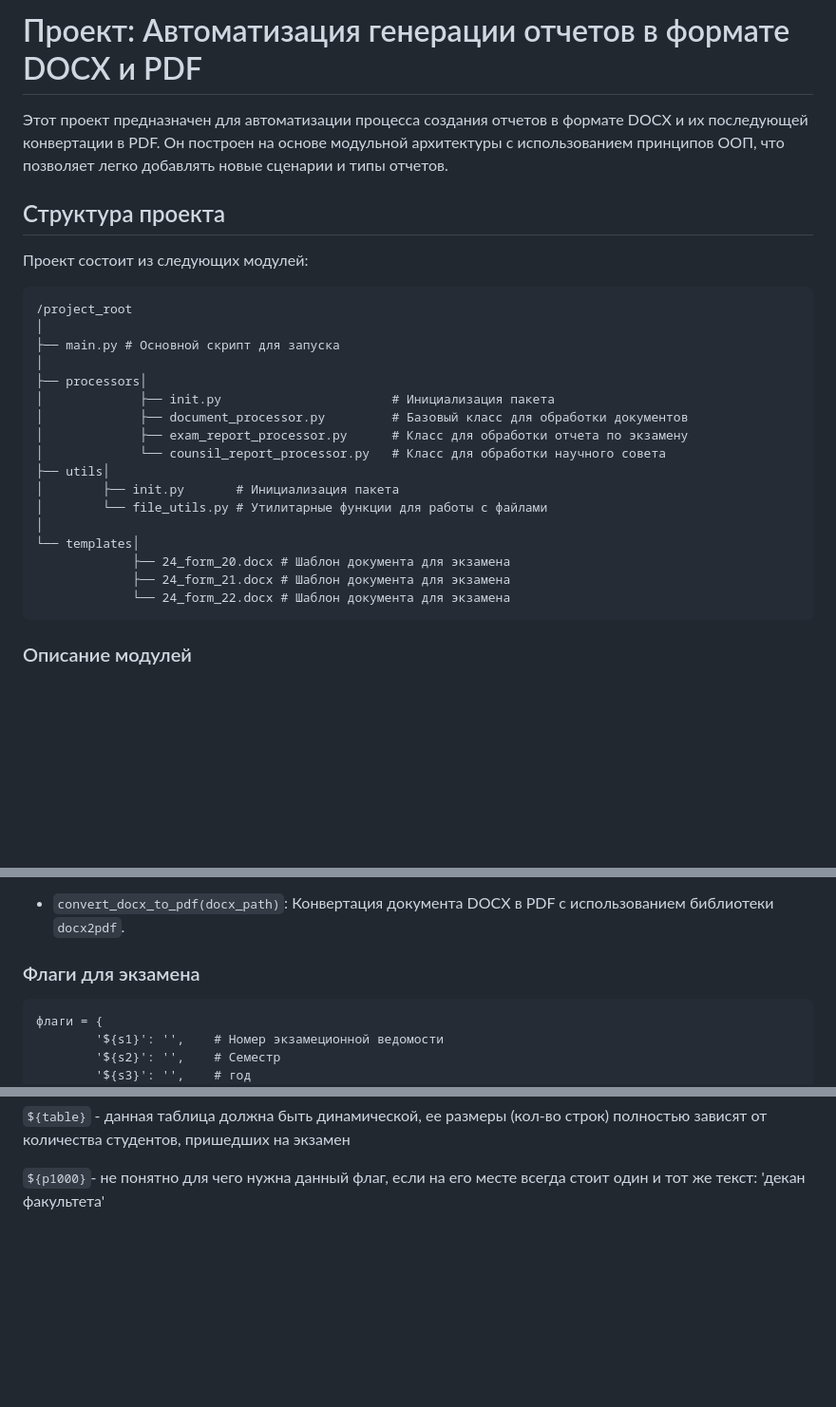
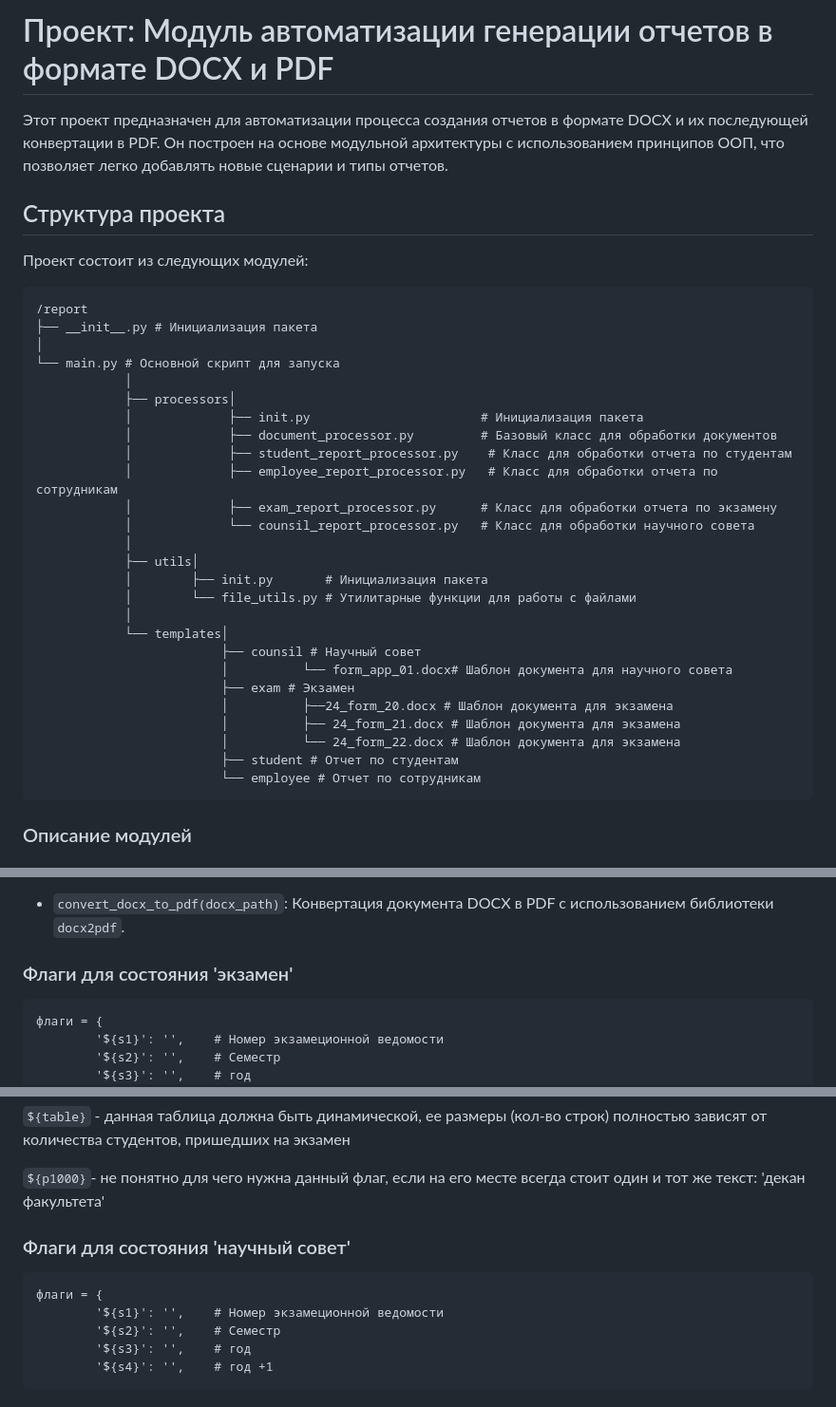
Before and after one commit to Fylnex/Project_word_file, a Markdown page: README.md, 3 parts joined by grey strips. Shown at 95% size. GitHub-like rendering; blank space fills up the shorter version.

Commit message:
Изменена архитектура, добавлены новые состояния

````diff
--- a/README.md
+++ b/README.md
@@ -1,4 +1,4 @@
-# Проект: Автоматизация генерации отчетов в формате DOCX и PDF
+# Проект: Модуль автоматизации генерации отчетов в формате DOCX и PDF
 
 Этот проект предназначен для автоматизации процесса создания отчетов в формате DOCX и их последующей конвертации в PDF. Он построен на основе модульной архитектуры с использованием принципов ООП, что позволяет легко добавлять новые сценарии и типы отчетов.
 
@@ -6,23 +6,33 @@
 
 Проект состоит из следующих модулей:
 
-    /project_root
+    /report
+    ├── __init__.py # Инициализация пакета
     │
-    ├── main.py # Основной скрипт для запуска
-    │
-    ├── processors│
-    │             ├── init.py                       # Инициализация пакета
-    │             ├── document_processor.py         # Базовый класс для обработки документов
-    │             ├── exam_report_processor.py      # Класс для обработки отчета по экзамену
-    │             └── counsil_report_processor.py   # Класс для обработки научного совета
-    ├── utils│
-    │        ├── init.py       # Инициализация пакета
-    │        └── file_utils.py # Утилитарные функции для работы с файлами
-    │
-    └── templates│
-                 ├── 24_form_20.docx # Шаблон документа для экзамена
-                 ├── 24_form_21.docx # Шаблон документа для экзамена
-                 └── 24_form_22.docx # Шаблон документа для экзамена
+    └── main.py # Основной скрипт для запуска
+                │
+                ├── processors│
+                │             ├── init.py                       # Инициализация пакета
+                │             ├── document_processor.py         # Базовый класс для обработки документов
+                │             ├── student_report_processor.py    # Класс для обработки отчета по студентам
+                │             ├── employee_report_processor.py   # Класс для обработки отчета по сотрудникам
+                │             ├── exam_report_processor.py      # Класс для обработки отчета по экзамену
+                │             └── counsil_report_processor.py   # Класс для обработки научного совета
+                │
+                ├── utils│
+                │        ├── init.py       # Инициализация пакета
+                │        └── file_utils.py # Утилитарные функции для работы с файлами
+                │
+                └── templates│
+                             ├── counsil # Научный совет
+                             │          └── form_app_01.docx# Шаблон документа для научного совета
+                             ├── exam # Экзамен
+                             │          ├──24_form_20.docx # Шаблон документа для экзамена
+                             │          ├── 24_form_21.docx # Шаблон документа для экзамена
+                             │          └── 24_form_22.docx # Шаблон документа для экзамена
+                             ├── student # Отчет по студентам
+                             └── employee # Отчет по сотрудникам
+
 
 ### Описание модулей
 
@@ -76,7 +86,7 @@
 
 
 
-### Флаги для экзамена
+### Флаги для состояния 'экзамен'
 ```
 флаги = {
         '${s1}': '',    # Номер экзамеционной ведомости
@@ -108,3 +118,12 @@
 `${table}` - данная таблица должна быть динамической, ее размеры (кол-во строк) полностью зависят от количества студентов, пришедших на экзамен
 
 `${p1000}`- не понятно для чего нужна данный флаг, если на его месте всегда стоит один и тот же текст: 'декан факультета'
+
+### Флаги для состояния 'научный совет'
+```
+флаги = {
+        '${s1}': '',    # Номер экзамеционной ведомости
+        '${s2}': '',    # Семестр
+        '${s3}': '',    # год
+        '${s4}': '',    # год +1
+```
````
